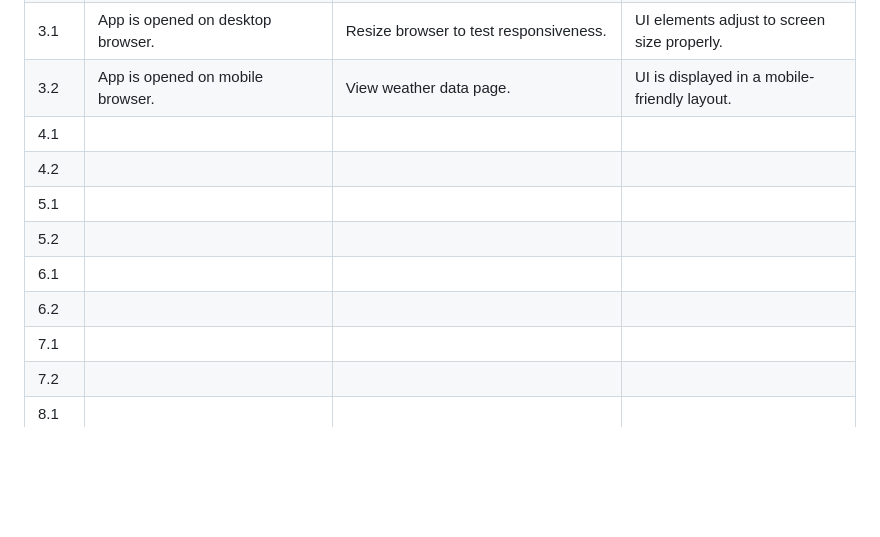
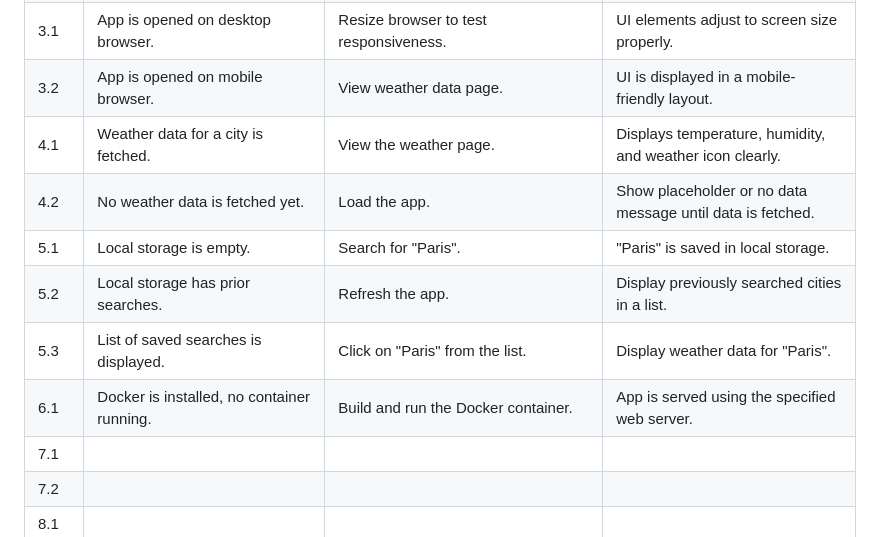
Before and after one commit to x5mii/WeatherApp, a Markdown page: Documentation.md, the part around the change. GitHub-like rendering; blank space fills up the shorter version.

```diff
--- a/Documentation.md
+++ b/Documentation.md
@@ -43,12 +43,12 @@ Our weather app is a responsive weather dashboard that allows users to search fo
 | 2.2    |  App is set up with invalid API key.                                           |  Fetch weather for "New York".                                             |  Display error message "API authentication failed".                                                            |
 | 3.1    |  App is opened on desktop browser.                                           |  Resize browser to test responsiveness.                                             |  UI elements adjust to screen size properly.                                                            |
 | 3.2    |  App is opened on mobile browser.                                           |  View weather data page.                                             |  UI is displayed in a mobile-friendly layout.                                                            |
-| 4.1    |                                             |                                               |                                                              |
-| 4.2    |                                             |                                               |                                                              |
-| 5.1    |                                             |                                               |                                                              |
-| 5.2    |                                             |                                               |                                                              |
-| 6.1    |                                             |                                               |                                                              |
-| 6.2    |                                             |                                               |                                                              |
+| 4.1    |  Weather data for a city is fetched.                                           |  View the weather page.                                             |  Displays temperature, humidity, and weather icon clearly.                                                            |
+| 4.2    |  No weather data is fetched yet.                                           |  Load the app.                                             |  Show placeholder or no data message until data is fetched.                                                            |
+| 5.1    |  Local storage is empty.                                           |  Search for "Paris".                                             |  "Paris" is saved in local storage.                                                            |
+| 5.2    |  Local storage has prior searches.                                           |  Refresh the app.                                             |  Display previously searched cities in a list.                                                            |
+| 5.3    |  List of saved searches is displayed.                                           |  Click on "Paris" from the list.                                             |  Display weather data for "Paris".                                                            |
+| 6.1    |  Docker is installed, no container running.                                           |  Build and run the Docker container.                                             |  App is served using the specified web server.                                                            |
 | 7.1    |                                             |                                               |                                                              |
 | 7.2    |                                             |                                               |                                                              |
 | 8.1    |                                             |                                               |                                                              |
```
